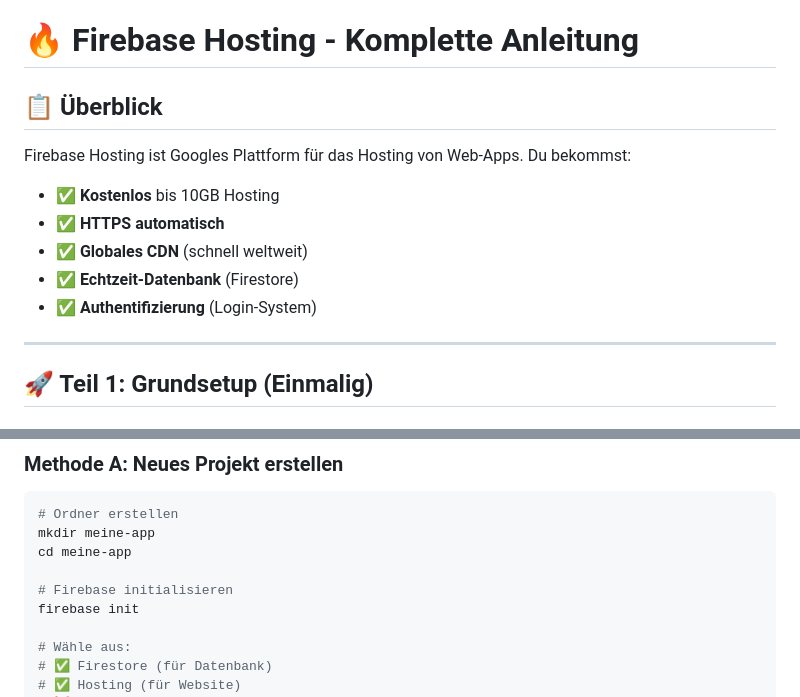
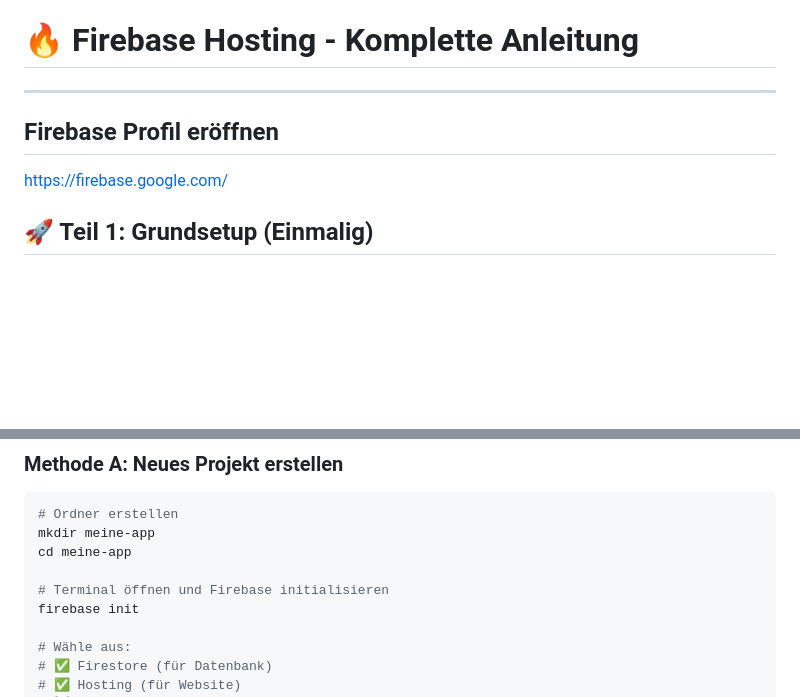
Before and after one commit to KLubina/NutritionTracker, a Markdown page: manual-3-claude.md, 2 parts joined by grey strips. GitHub-like rendering; blank space fills up the shorter version.

```diff
--- a/manual-3-claude.md
+++ b/manual-3-claude.md
@@ -1,14 +1,9 @@
 # 🔥 Firebase Hosting - Komplette Anleitung
 
-## 📋 Überblick
-Firebase Hosting ist Googles Plattform für das Hosting von Web-Apps. Du bekommst:
-- ✅ **Kostenlos** bis 10GB Hosting
-- ✅ **HTTPS automatisch**
-- ✅ **Globales CDN** (schnell weltweit)
-- ✅ **Echtzeit-Datenbank** (Firestore)
-- ✅ **Authentifizierung** (Login-System)
+---
+## Firebase Profil eröffnen
 
----
+https://firebase.google.com/
 
 ## 🚀 Teil 1: Grundsetup (Einmalig)
 
@@ -50,7 +45,7 @@ Set-ExecutionPolicy -ExecutionPolicy RemoteSigned -Scope CurrentUser
 mkdir meine-app
 cd meine-app
 
-# Firebase initialisieren
+# Terminal öffnen und Firebase initialisieren
 firebase init
 
 # Wähle aus:
```
